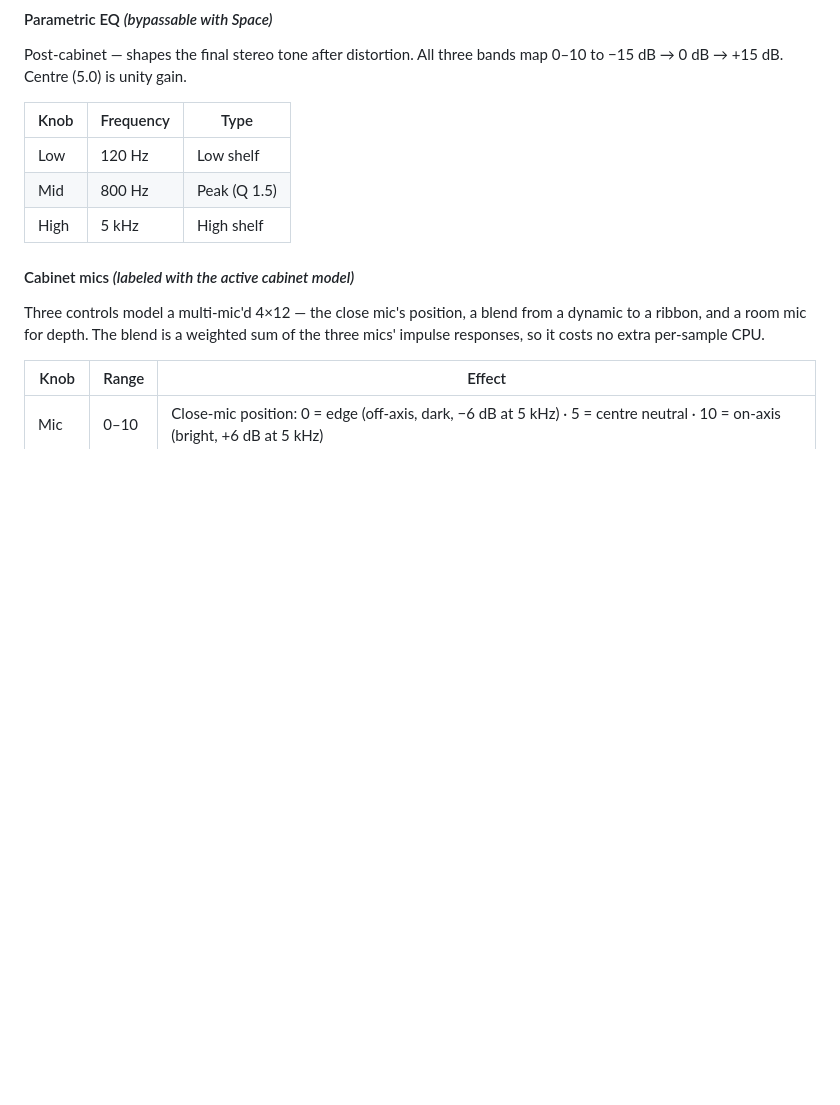
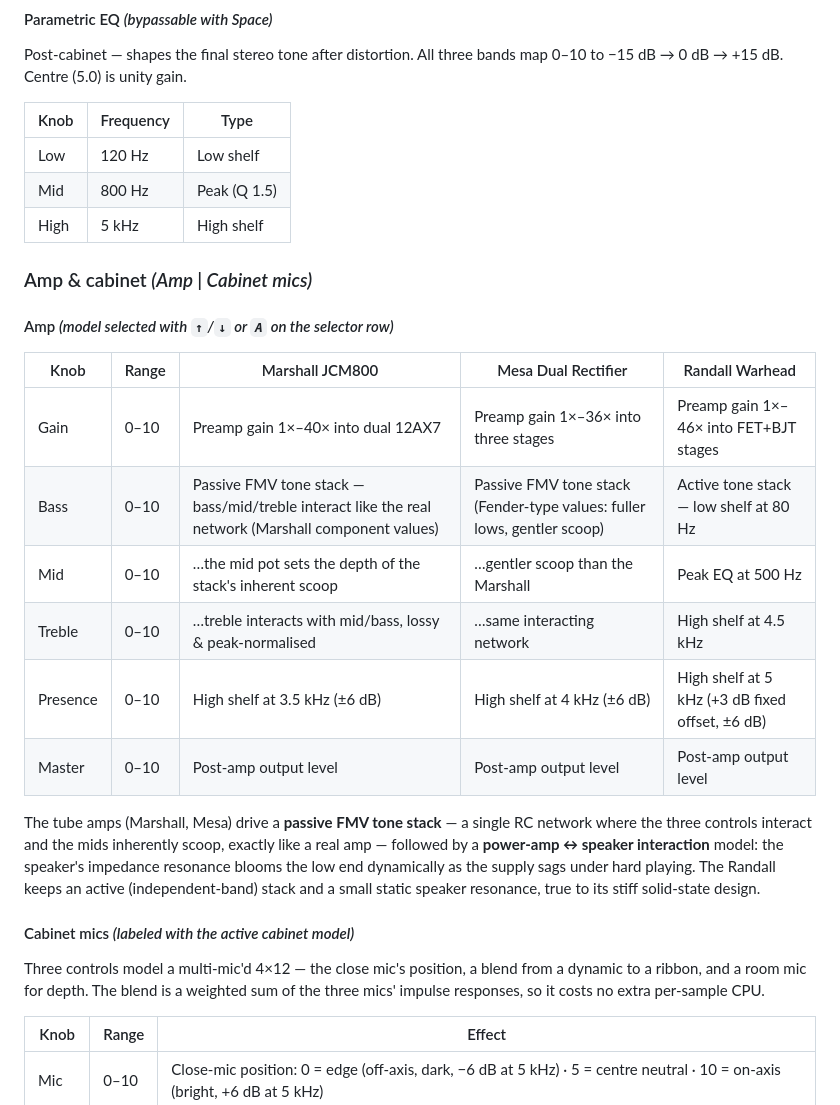
Before and after one commit to danylokravchenko/rusty-amp, a Markdown page: README.md, the part around one of its changes. GitHub-like rendering; blank space fills up the shorter version.

```diff
--- a/README.md
+++ b/README.md
@@ -216,6 +210,26 @@ Post-cabinet — shapes the final stereo tone after distortion. All three bands
 | Low | 120 Hz | Low shelf |
 | Mid | 800 Hz | Peak (Q 1.5) |
 | High | 5 kHz | High shelf |
+
+### Amp &amp; cabinet  _(Amp | Cabinet mics)_
+
+#### Amp  _(model selected with `↑`/`↓` or `A` on the selector row)_
+
+| Knob | Range | Marshall JCM800 | Mesa Dual Rectifier | Randall Warhead |
+| ------ | ------- | ---------------- | -------------------- | --------------- |
+| Gain | 0–10 | Preamp gain 1×–40× into dual 12AX7 | Preamp gain 1×–36× into three stages | Preamp gain 1×–46× into FET+BJT stages |
+| Bass | 0–10 | Passive FMV tone stack — bass/mid/treble interact like the real network (Marshall component values) | Passive FMV tone stack (Fender-type values: fuller lows, gentler scoop) | Active tone stack — low shelf at 80 Hz |
+| Mid | 0–10 | …the mid pot sets the depth of the stack's inherent scoop | …gentler scoop than the Marshall | Peak EQ at 500 Hz |
+| Treble | 0–10 | …treble interacts with mid/bass, lossy & peak-normalised | …same interacting network | High shelf at 4.5 kHz |
+| Presence | 0–10 | High shelf at 3.5 kHz (±6 dB) | High shelf at 4 kHz (±6 dB) | High shelf at 5 kHz (+3 dB fixed offset, ±6 dB) |
+| Master | 0–10 | Post-amp output level | Post-amp output level | Post-amp output level |
+
+The tube amps (Marshall, Mesa) drive a **passive FMV tone stack** — a single RC
+network where the three controls interact and the mids inherently scoop, exactly
+like a real amp — followed by a **power-amp ↔ speaker interaction** model: the
+speaker's impedance resonance blooms the low end dynamically as the supply sags
+under hard playing. The Randall keeps an active (independent-band) stack and a
+small static speaker resonance, true to its stiff solid-state design.
 
 #### Cabinet mics  _(labeled with the active cabinet model)_
 
```
Also changed, not shown: other parts of README.md (+18 -24 lines), CONTRIBUTING.md (+22 -8 lines), assets/screenshot.png, 7 other files.
